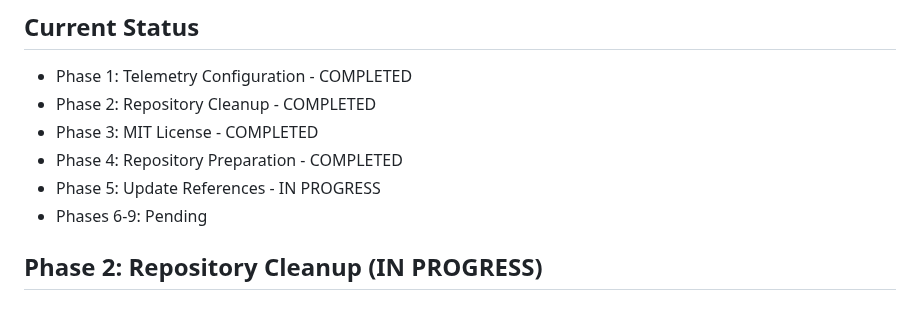
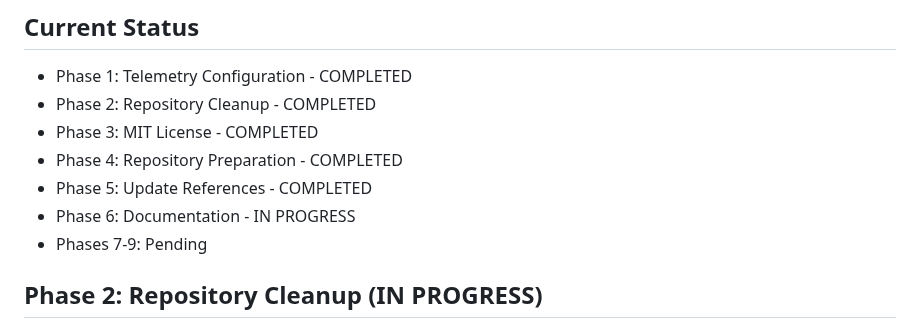
Before and after one commit to pixelspace-studio/stories-app, a Markdown page: .cursor/plans/plan.plan.md, the part around the change. Rendered like a GitHub page.

```diff
--- a/.cursor/plans/plan.plan.md
+++ b/.cursor/plans/plan.plan.md
@@ -7,8 +7,9 @@
 - Phase 2: Repository Cleanup - COMPLETED
 - Phase 3: MIT License - COMPLETED
 - Phase 4: Repository Preparation - COMPLETED
-- Phase 5: Update References - IN PROGRESS
-- Phases 6-9: Pending
+- Phase 5: Update References - COMPLETED
+- Phase 6: Documentation - IN PROGRESS
+- Phases 7-9: Pending
 
 ## Phase 2: Repository Cleanup (IN PROGRESS)
 
```
Also changed, not shown: CONTRIBUTING.md (added, +251 -0 lines), README.md (+20 -28 lines).
